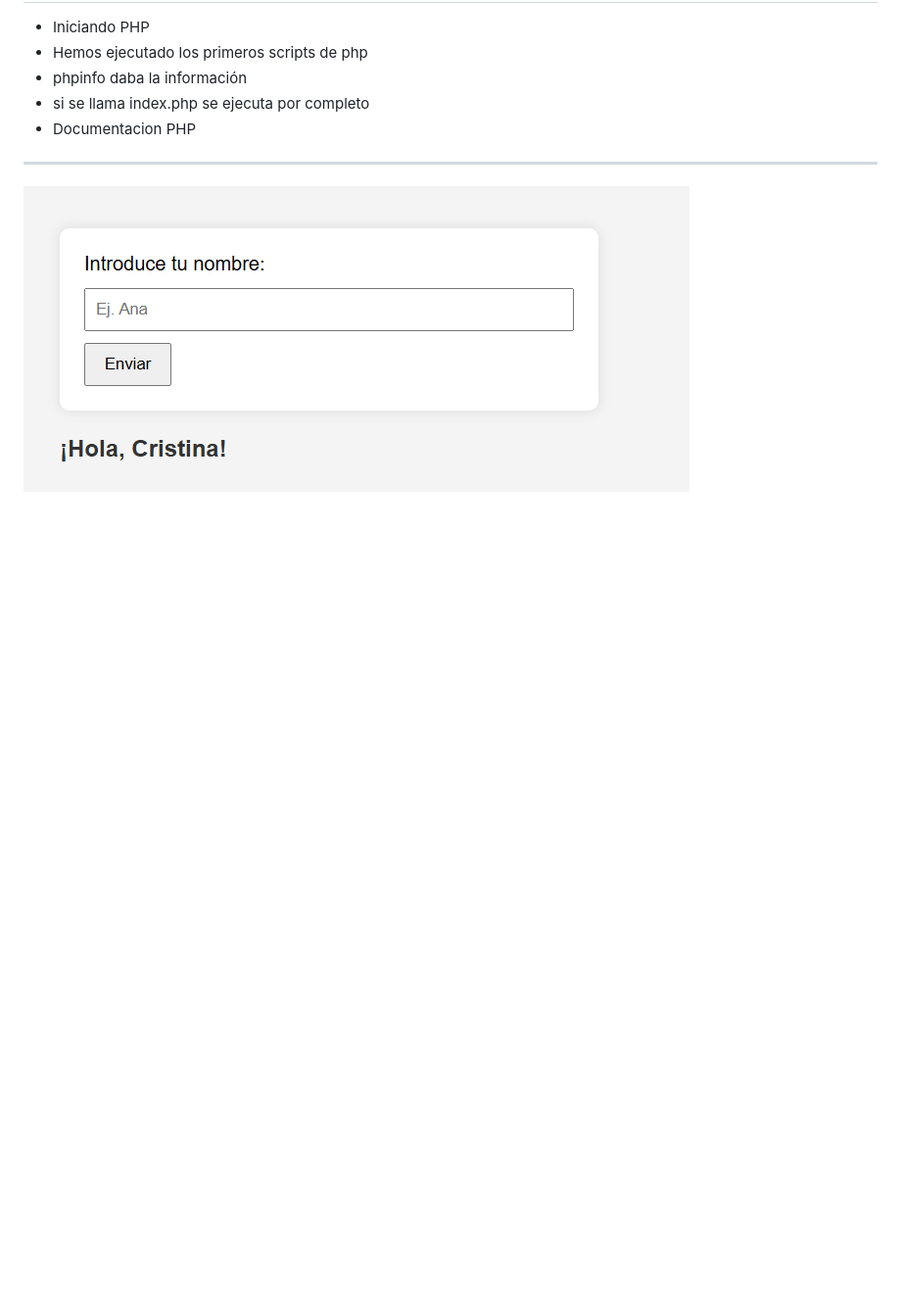
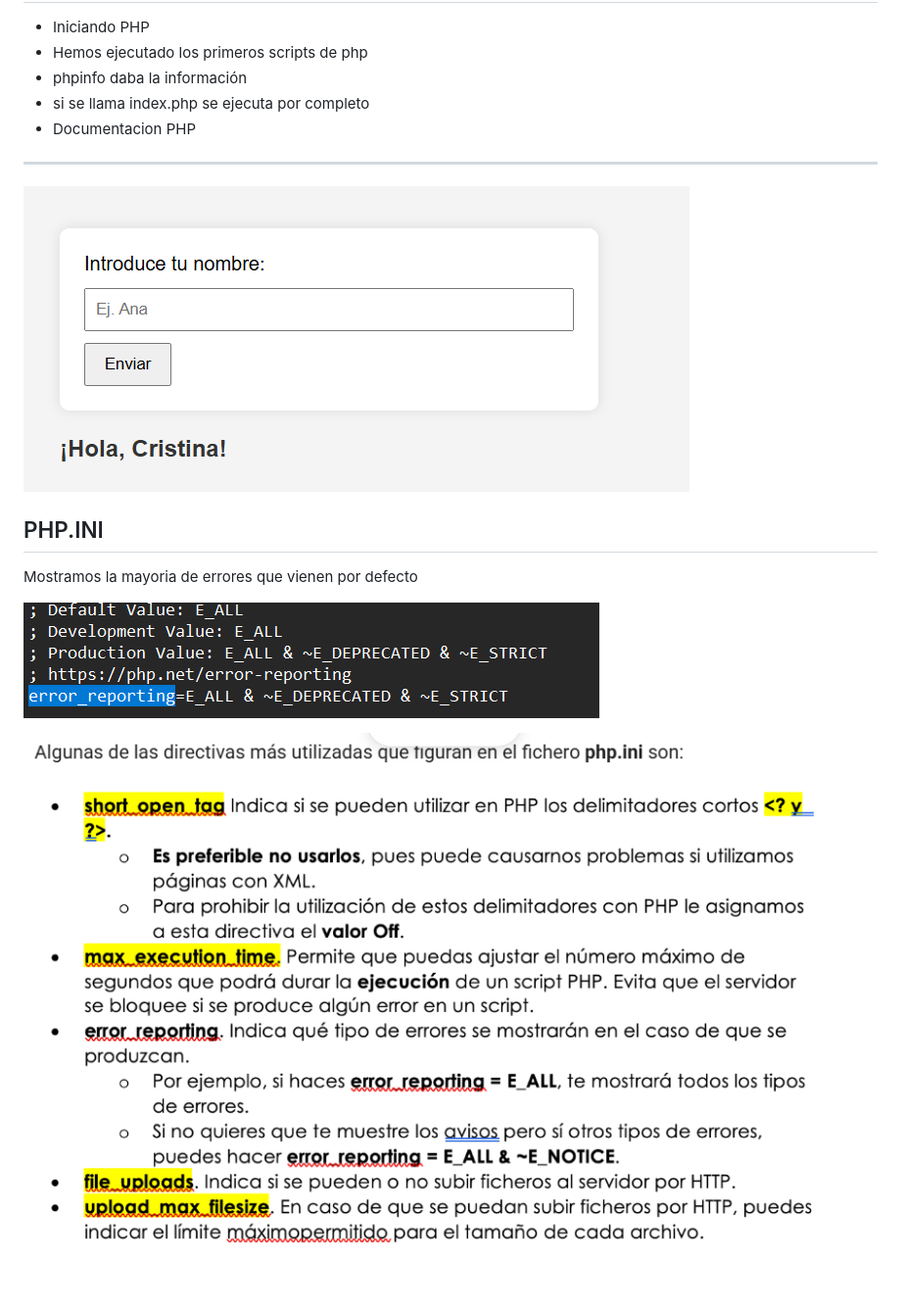
Before and after one commit to GSCristina/DWES_Cristina, a Markdown page: UD1-Arquitectura Web/UD1.md, the part around the change. Shown at 98% size. Drawn GitHub-style; pictures changed too: UD1-Arquitectura Web/image/UD1/1790238030058.png (added), UD1-Arquitectura Web/image/UD1/1790238075671.png (added); blank space fills up the shorter version.

Commit message:
Sesion 1- fin de clase

```diff
--- a/UD1-Arquitectura Web/UD1.md
+++ b/UD1-Arquitectura Web/UD1.md
@@ -17,3 +17,11 @@
 ---
 
 ![1790236465254](image/UD1/1790236465254.png)
+
+## PHP.INI
+
+Mostramos la mayoria de errores que vienen por defecto
+
+![1790238030058](image/UD1/1790238030058.png)
+
+![1790238075671](image/UD1/1790238075671.png)
```
Also changed, not shown: UD1-Arquitectura Web/image/UD1/1790236429718.png (deleted).
